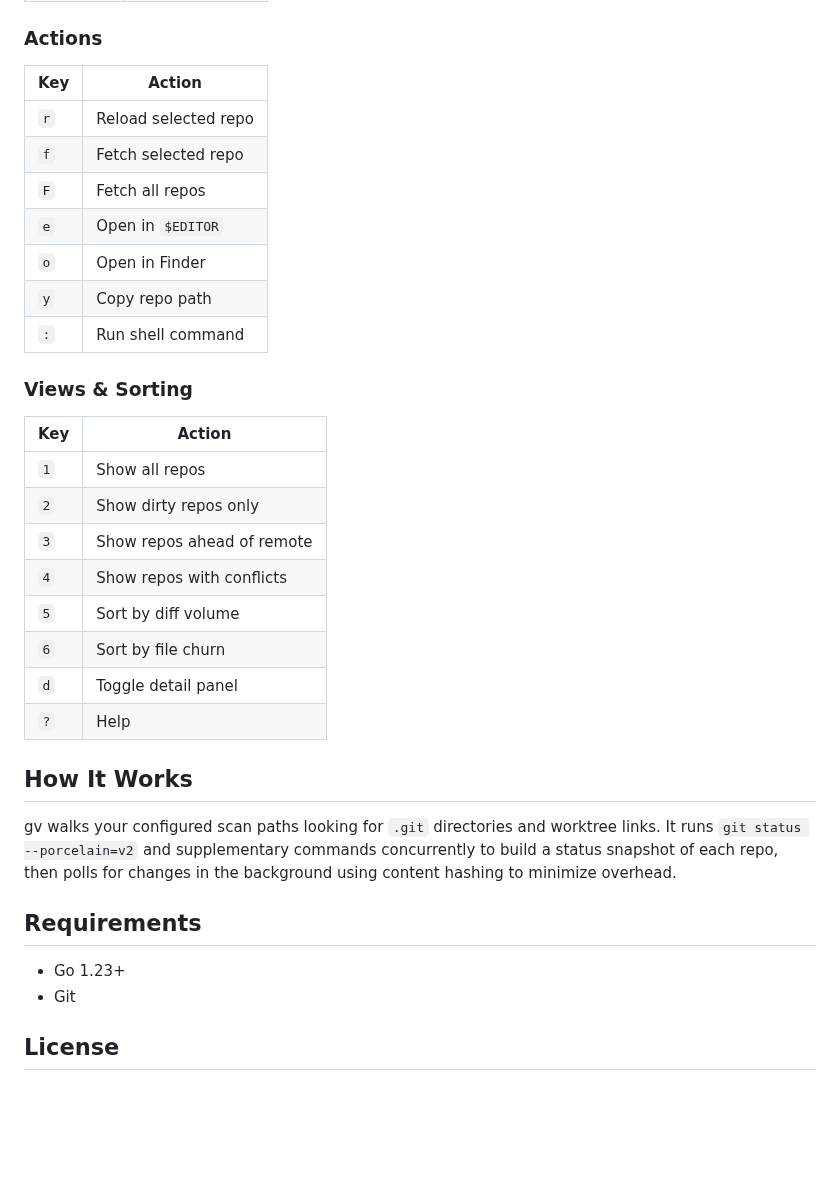
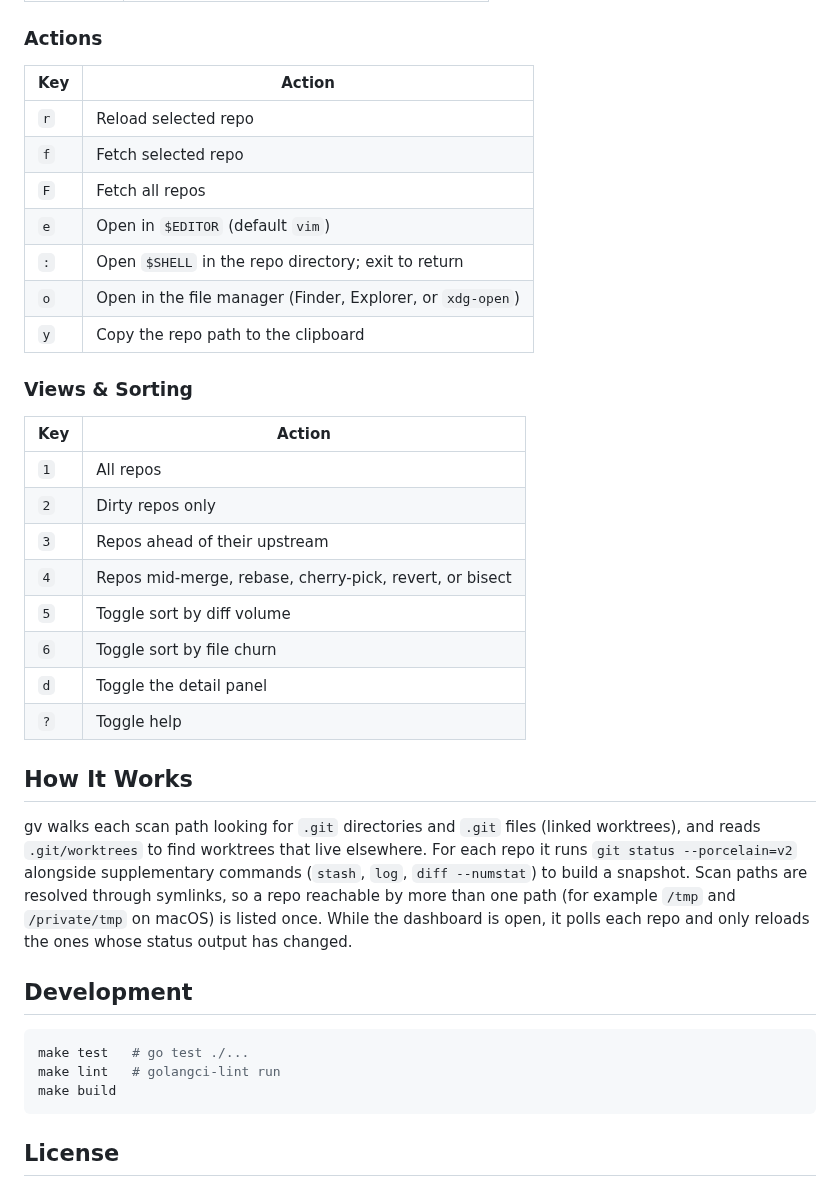
Before and after one commit to jackchuka/gv, a Markdown page: README.md, the part around one of its changes. GitHub-like rendering; blank space fills up the shorter version.

````diff
--- a/README.md
+++ b/README.md
@@ -106,37 +148,40 @@ Common directories like `node_modules`, `vendor`, `.cache`, `__pycache__`, `buil
 
 ### Actions
 
-| Key | Action               |
-| --- | -------------------- |
-| `r` | Reload selected repo |
-| `f` | Fetch selected repo  |
-| `F` | Fetch all repos      |
-| `e` | Open in `$EDITOR`    |
-| `o` | Open in Finder       |
-| `y` | Copy repo path       |
-| `:` | Run shell command    |
+| Key | Action                                                     |
+| --- | ---------------------------------------------------------- |
+| `r` | Reload selected repo                                       |
+| `f` | Fetch selected repo                                        |
+| `F` | Fetch all repos                                            |
+| `e` | Open in `$EDITOR` (default `vim`)                          |
+| `:` | Open `$SHELL` in the repo directory; exit to return        |
+| `o` | Open in the file manager (Finder, Explorer, or `xdg-open`) |
+| `y` | Copy the repo path to the clipboard                        |
 
 ### Views & Sorting
 
-| Key | Action                     |
-| --- | -------------------------- |
-| `1` | Show all repos             |
-| `2` | Show dirty repos only      |
-| `3` | Show repos ahead of remote |
-| `4` | Show repos with conflicts  |
-| `5` | Sort by diff volume        |
-| `6` | Sort by file churn         |
-| `d` | Toggle detail panel        |
-| `?` | Help                       |
+| Key | Action                                                  |
+| --- | ------------------------------------------------------- |
+| `1` | All repos                                               |
+| `2` | Dirty repos only                                        |
+| `3` | Repos ahead of their upstream                           |
+| `4` | Repos mid-merge, rebase, cherry-pick, revert, or bisect |
+| `5` | Toggle sort by diff volume                              |
+| `6` | Toggle sort by file churn                               |
+| `d` | Toggle the detail panel                                 |
+| `?` | Toggle help                                             |
 
 ## How It Works
 
-gv walks your configured scan paths looking for `.git` directories and worktree links. It runs `git status --porcelain=v2` and supplementary commands concurrently to build a status snapshot of each repo, then polls for changes in the background using content hashing to minimize overhead.
+gv walks each scan path looking for `.git` directories and `.git` files (linked worktrees), and reads `.git/worktrees` to find worktrees that live elsewhere. For each repo it runs `git status --porcelain=v2` alongside supplementary commands (`stash`, `log`, `diff --numstat`) to build a snapshot. Scan paths are resolved through symlinks, so a repo reachable by more than one path (for example `/tmp` and `/private/tmp` on macOS) is listed once. While the dashboard is open, it polls each repo and only reloads the ones whose status output has changed.
 
-## Requirements
+## Development
 
-- Go 1.23+
-- Git
+```bash
+make test   # go test ./...
+make lint   # golangci-lint run
+make build
+```
 
 ## License
 
````
Also changed, not shown: other parts of README.md (+88 -46 lines), assets/demo.gif (added), screenshot.png (deleted), 17 other files.
